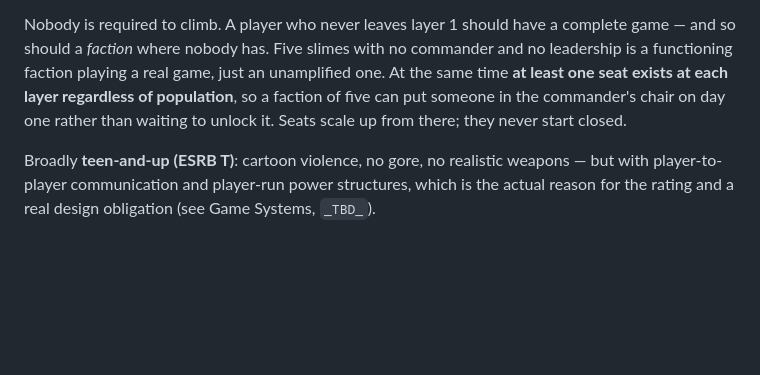
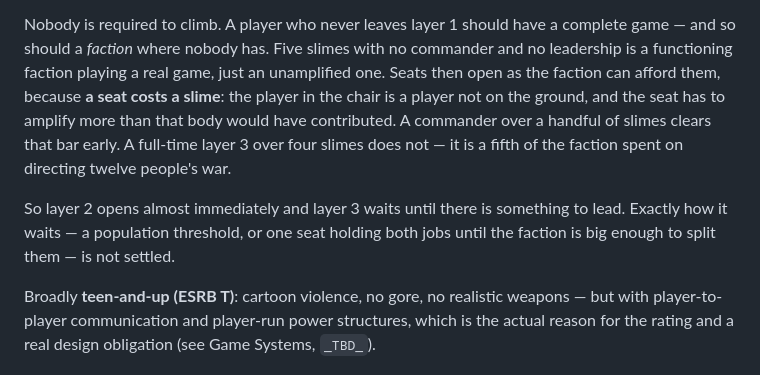
Before and after one commit to OliverVea/Olve.SlimeRepublics, a Markdown page: docs/game-design-document.md, the part around the change. Rendered like a GitHub page; blank space fills up the shorter version.

Commit message:
Price a seat in slimes rather than always opening one
A seat costs a body on the ground, so it has to amplify more than that body
would have contributed. A commander clears that bar with a handful of
slimes; a full-time layer 3 over four does not. Layer 2 opens almost
immediately, layer 3 waits -- by threshold or by sharing one seat until the
faction can split them, which is not settled.

Co-Authored-By: Claude Opus 5 (1M context) <noreply@anthropic.com>

```diff
--- a/docs/game-design-document.md
+++ b/docs/game-design-document.md
@@ -69,9 +69,15 @@ The layers should get progressively more demanding in what to pay attention to.
 
 Nobody is required to climb. A player who never leaves layer 1 should have a complete game — and so
 should a *faction* where nobody has. Five slimes with no commander and no leadership is a functioning
-faction playing a real game, just an unamplified one. At the same time **at least one seat exists at
-each layer regardless of population**, so a faction of five can put someone in the commander's chair
-on day one rather than waiting to unlock it. Seats scale up from there; they never start closed.
+faction playing a real game, just an unamplified one. Seats then open as the faction can afford them, because
+**a seat costs a slime**: the player in the chair is a player not on the ground, and the seat has to
+amplify more than that body would have contributed. A commander over a handful of slimes clears that
+bar early. A full-time layer 3 over four slimes does not — it is a fifth of the faction spent on
+directing twelve people's war.
+
+So layer 2 opens almost immediately and layer 3 waits until there is something to lead. Exactly how
+it waits — a population threshold, or one seat holding both jobs until the faction is big enough to
+split them — is not settled.
 
 Broadly **teen-and-up (ESRB T)**: cartoon violence, no gore, no realistic weapons — but with player-to-player communication and player-run power structures, which is the actual reason for the rating and a real design obligation (see Game Systems, `_TBD_`).
 
```
